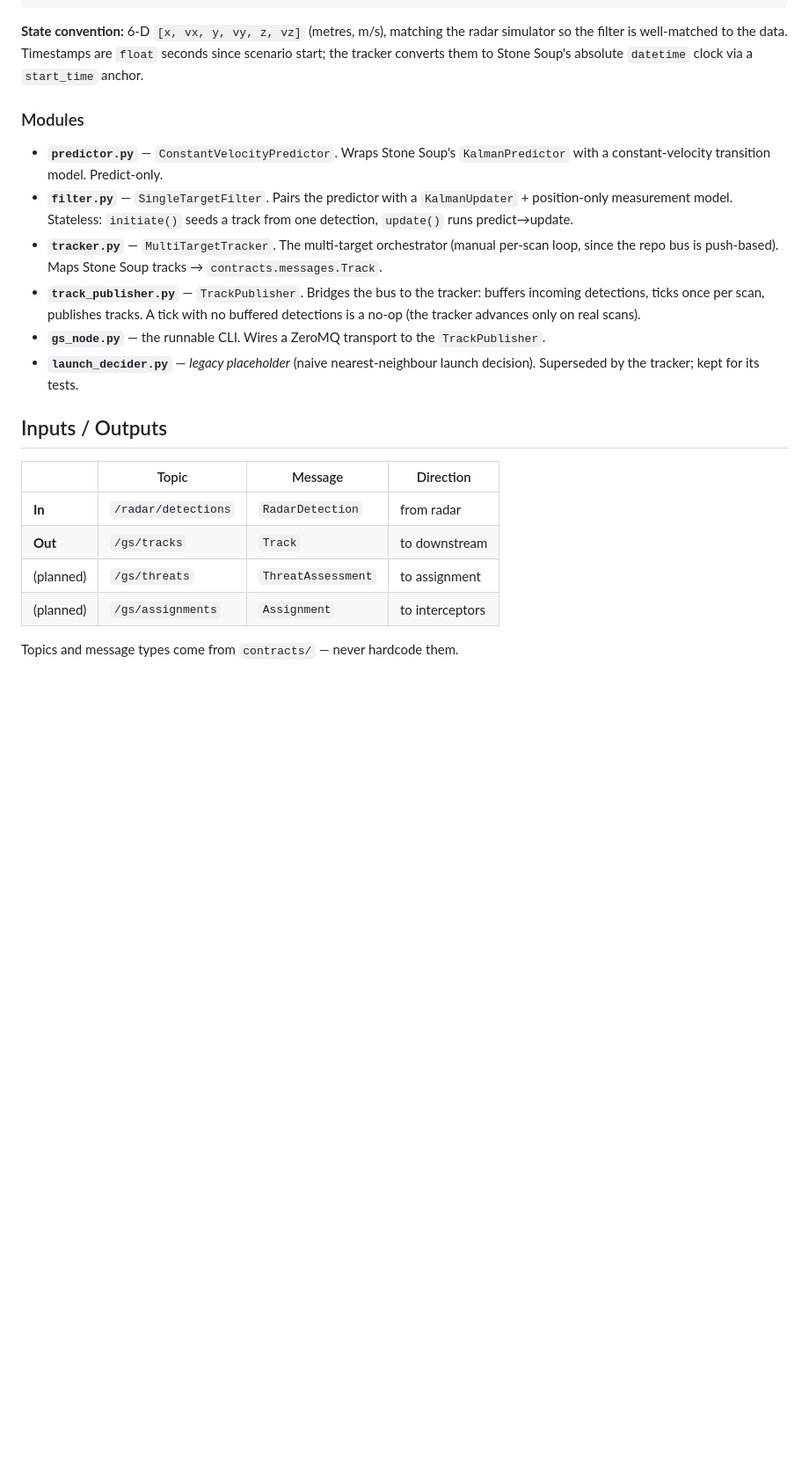
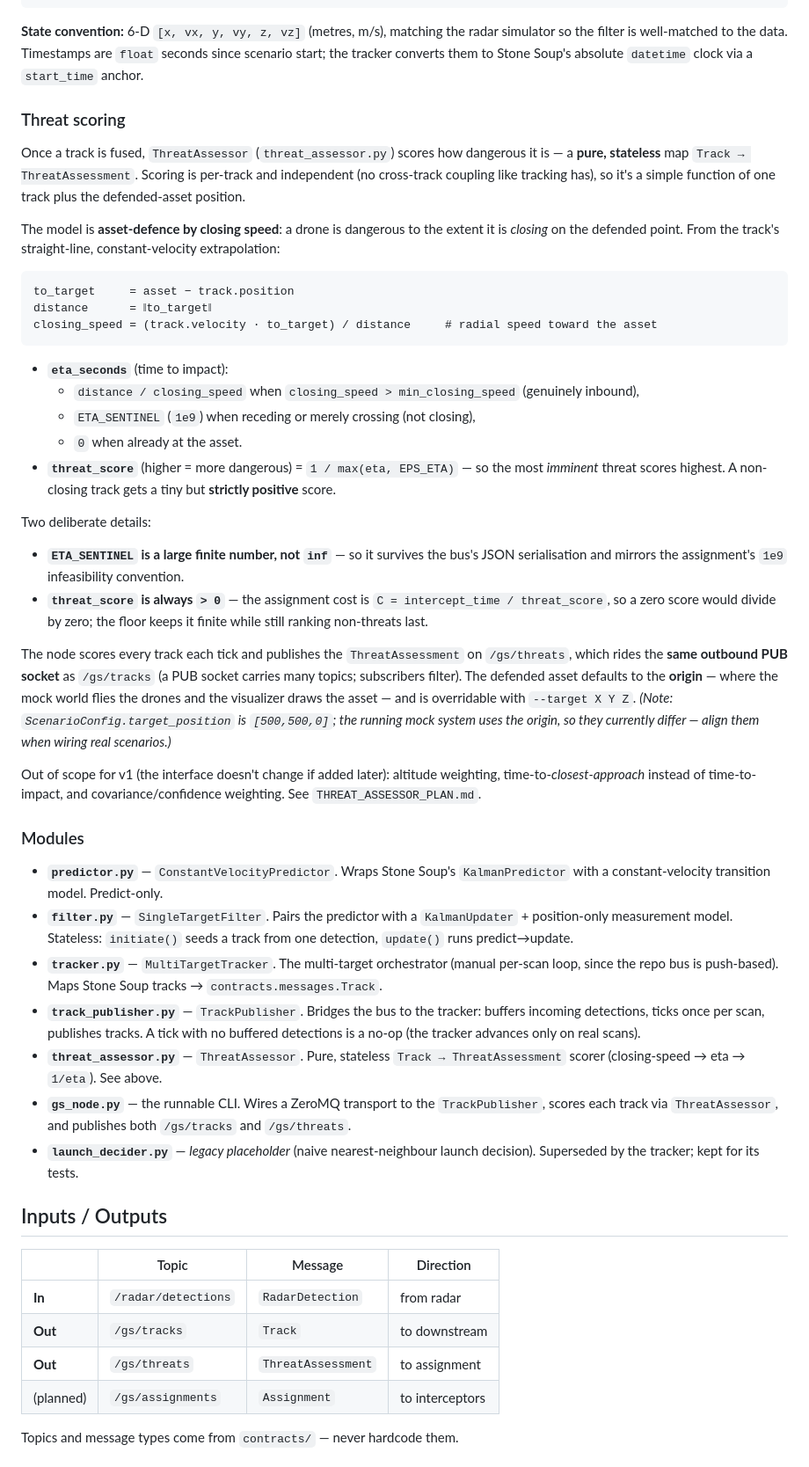
Before and after one commit to marcellobardus/EDTH_Paris, a Markdown page: gs/README.md, the part around one of its changes. Shown at 88% size. Rendered like a GitHub page; blank space fills up the shorter version.

````diff
--- a/gs/README.md
+++ b/gs/README.md
@@ -61,6 +62,52 @@ radar simulator so the filter is well-matched to the data. Timestamps are
 `float` seconds since scenario start; the tracker converts them to Stone Soup's
 absolute `datetime` clock via a `start_time` anchor.
 
+### Threat scoring
+
+Once a track is fused, `ThreatAssessor` (`threat_assessor.py`) scores how
+dangerous it is — a **pure, stateless** map `Track → ThreatAssessment`. Scoring
+is per-track and independent (no cross-track coupling like tracking has), so it's
+a simple function of one track plus the defended-asset position.
+
+The model is **asset-defence by closing speed**: a drone is dangerous to the
+extent it is *closing* on the defended point. From the track's straight-line,
+constant-velocity extrapolation:
+
+```
+to_target     = asset − track.position
+distance      = ‖to_target‖
+closing_speed = (track.velocity · to_target) / distance     # radial speed toward the asset
+```
+
+- **`eta_seconds`** (time to impact):
+  - `distance / closing_speed` when `closing_speed > min_closing_speed` (genuinely inbound),
+  - `ETA_SENTINEL` (`1e9`) when receding or merely crossing (not closing),
+  - `0` when already at the asset.
+- **`threat_score`** (higher = more dangerous) = `1 / max(eta, EPS_ETA)` — so the
+  most *imminent* threat scores highest. A non-closing track gets a tiny but
+  **strictly positive** score.
+
+Two deliberate details:
+
+- **`ETA_SENTINEL` is a large finite number, not `inf`** — so it survives the
+  bus's JSON serialisation and mirrors the assignment's `1e9` infeasibility
+  convention.
+- **`threat_score` is always `> 0`** — the assignment cost is
+  `C = intercept_time / threat_score`, so a zero score would divide by zero; the
+  floor keeps it finite while still ranking non-threats last.
+
+The node scores every track each tick and publishes the `ThreatAssessment` on
+`/gs/threats`, which rides the **same outbound PUB socket** as `/gs/tracks` (a
+PUB socket carries many topics; subscribers filter). The defended asset defaults
+to the **origin** — where the mock world flies the drones and the visualizer
+draws the asset — and is overridable with `--target X Y Z`. *(Note:
+`ScenarioConfig.target_position` is `[500,500,0]`; the running mock system uses
+the origin, so they currently differ — align them when wiring real scenarios.)*
+
+Out of scope for v1 (the interface doesn't change if added later): altitude
+weighting, time-to-*closest-approach* instead of time-to-impact, and
+covariance/confidence weighting. See `THREAT_ASSESSOR_PLAN.md`.
+
 ### Modules
 
 - **`predictor.py`** — `ConstantVelocityPredictor`. Wraps Stone Soup's
@@ -75,8 +122,11 @@ absolute `datetime` clock via a `start_time` anchor.
   buffers incoming detections, ticks once per scan, publishes tracks. A tick
   with no buffered detections is a no-op (the tracker advances only on real
   scans).
+- **`threat_assessor.py`** — `ThreatAssessor`. Pure, stateless `Track →
+  ThreatAssessment` scorer (closing-speed → eta → `1/eta`). See above.
 - **`gs_node.py`** — the runnable CLI. Wires a ZeroMQ transport to the
-  `TrackPublisher`.
+  `TrackPublisher`, scores each track via `ThreatAssessor`, and publishes both
+  `/gs/tracks` and `/gs/threats`.
 - **`launch_decider.py`** — *legacy placeholder* (naive nearest-neighbour launch
   decision). Superseded by the tracker; kept for its tests.
 
@@ -86,7 +136,7 @@ absolute `datetime` clock via a `start_time` anchor.
 |---|---|---|---|
 | **In** | `/radar/detections` | `RadarDetection` | from radar |
 | **Out** | `/gs/tracks` | `Track` | to downstream |
-| (planned) | `/gs/threats` | `ThreatAssessment` | to assignment |
+| **Out** | `/gs/threats` | `ThreatAssessment` | to assignment |
 | (planned) | `/gs/assignments` | `Assignment` | to interceptors |
 
 Topics and message types come from `contracts/` — never hardcode them.
````
Also changed, not shown: other parts of gs/README.md (+31 -16 lines).
